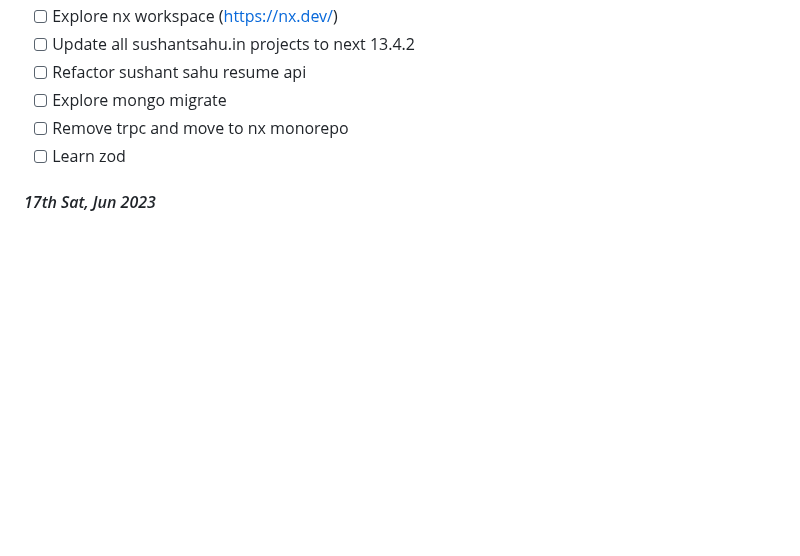
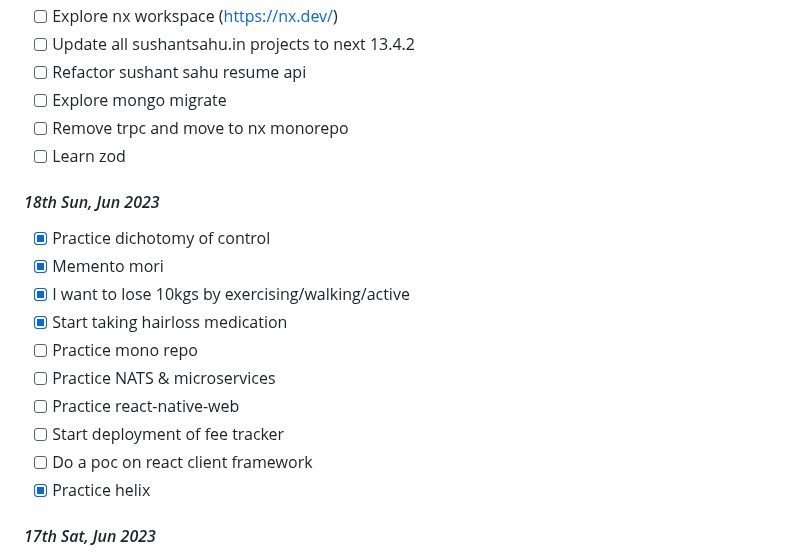
Before and after one commit to sushantsahu1987/dearie-work-log, a Markdown page: README.md, the part around the change. GitHub-like rendering; blank space fills up the shorter version.

```diff
--- a/README.md
+++ b/README.md
@@ -13,6 +13,18 @@
 - [ ] Explore mongo migrate
 - [ ] Remove trpc and move to nx monorepo
 - [ ] Learn zod
+
+#### *18th Sun, Jun 2023*
+- [x] Practice dichotomy of control
+- [x] Memento mori
+- [x] I want to lose 10kgs by exercising/walking/active
+- [x] Start taking hairloss medication
+- [ ] Practice mono repo
+- [ ] Practice NATS & microservices
+- [ ] Practice react-native-web
+- [ ] Start deployment of fee tracker
+- [ ] Do a poc on react client framework
+- [x] Practice helix
 
 #### *17th Sat, Jun 2023*
 - [x] Practice dichotomy of control
```
